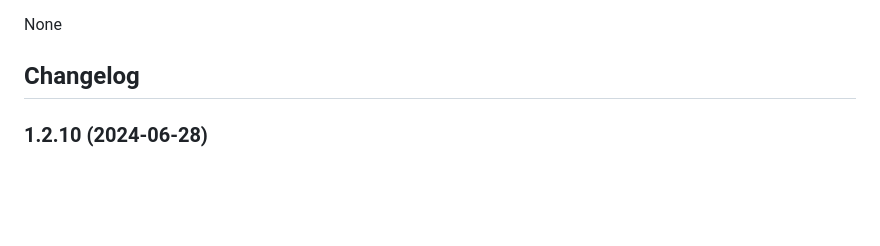
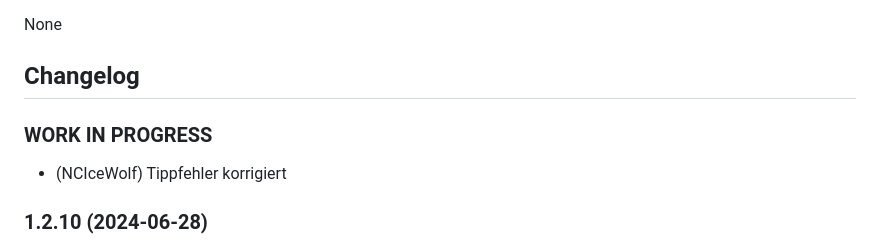
Before and after one commit to aruttkamp/ioBroker.rct, a Markdown page: README.md, the part around the change. GitHub-like rendering; blank space fills up the shorter version.

Commit message:
Tippfehler korrigiert in rct.js

```diff
--- a/README.md
+++ b/README.md
@@ -62,6 +62,11 @@ None
   Placeholder for the next version (at the beginning of the line):
   ### **WORK IN PROGRESS**
 -->
+
+### **WORK IN PROGRESS**
+* (NCIceWolf) Tippfehler korrigiert
+
+
 ### 1.2.10 (2024-06-28)
 * (NCIceWolf) some improvements on connect / disconnect
 * (Andreas Ruttkamp) Little code corrections
```
